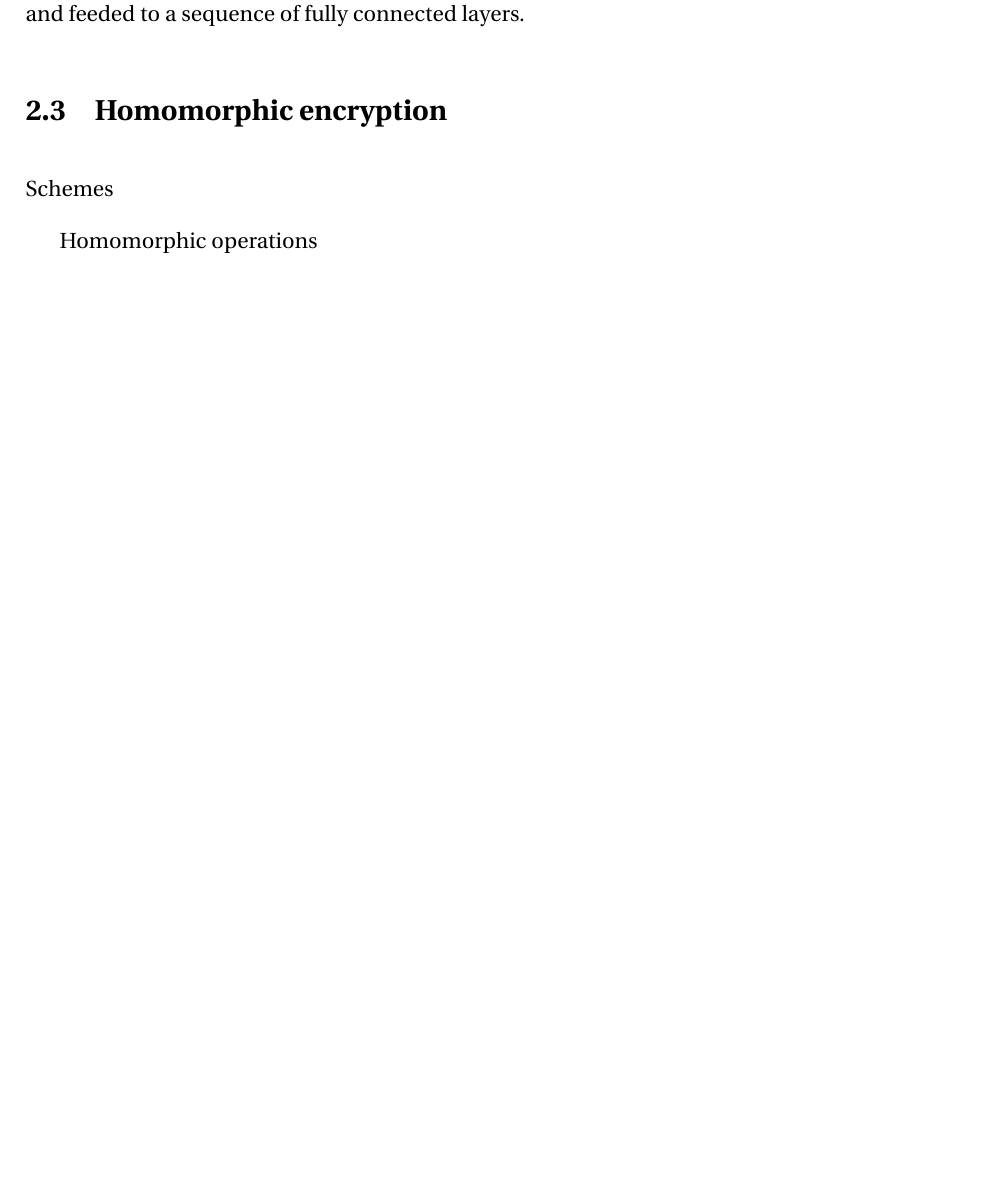
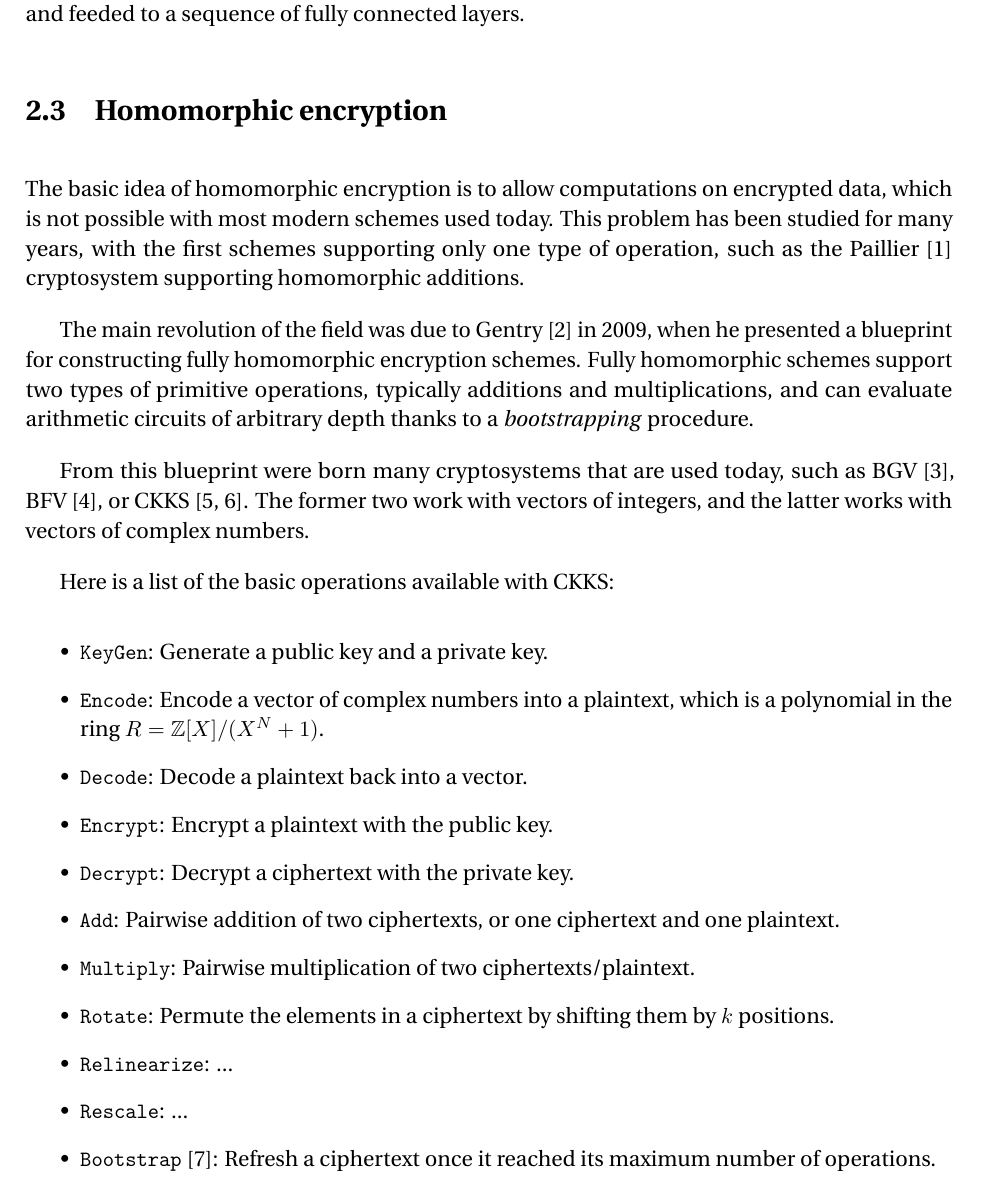
Before and after one commit to ffsinger/master-thesis, a LaTeX thesis (thesis.tex): part of page 8 of 16, cut so that both start at the same text, the shorter picture padded with empty space. Compiled offline with pdfLaTeX.

Commit message:
homomorphic encryption background

```diff
--- a/thesis.tex
+++ b/thesis.tex
@@ -133,9 +133,26 @@ The traditional architecture of a convolutional neural network starts with an al
 %%%%%%%%%%%%%%%%%%%%%%%%
 \section{Homomorphic encryption}
 
-Schemes
+The basic idea of homomorphic encryption is to allow computations on encrypted data, which is not possible with most modern schemes used today. This problem has been studied for many years, with the first schemes supporting only one type of operation, such as the Paillier \cite{stern_public-key_1999} cryptosystem supporting homomorphic additions.
 
-Homomorphic operations
+The main revolution of the field was due to Gentry \cite{gentry_fully_2009} in 2009, when he presented a blueprint for constructing fully homomorphic encryption schemes. Fully homomorphic schemes support two types of primitive operations, typically additions and multiplications, and can evaluate arithmetic circuits of arbitrary depth thanks to a \emph{bootstrapping} procedure.
+
+From this blueprint were born many cryptosystems that are used today, such as BGV \cite{brakerski_leveled_2012}, BFV \cite{fan_somewhat_2012}, or CKKS \cite{cheon_homomorphic_2016, cheon_full_2018}. The former two work with vectors of integers, and the latter works with vectors of complex numbers.
+
+Here is a list of the basic operations available with CKKS:
+\begin{itemize}
+    \item \texttt{KeyGen}: Generate a public key and a private key.
+    \item \texttt{Encode}: Encode a vector of complex numbers into a plaintext, which is a polynomial in the ring $R = \mathbb{Z}[X]/(X^N + 1)$.
+    \item \texttt{Decode}: Decode a plaintext back into a vector.
+    \item \texttt{Encrypt}: Encrypt a plaintext with the public key.
+    \item \texttt{Decrypt}: Decrypt a ciphertext with the private key.
+    \item \texttt{Add}: Pairwise addition of two ciphertexts, or one ciphertext and one plaintext.
+    \item \texttt{Multiply}: Pairwise multiplication of two ciphertexts/plaintext.
+    \item \texttt{Rotate}: Permute the elements in a ciphertext by shifting them by $k$ positions.
+    \item \texttt{Relinearize}: ...
+    \item \texttt{Rescale}: ...
+    \item \texttt{Bootstrap} \cite{nielsen_bootstrapping_2018}: Refresh a ciphertext once it reached its maximum number of operations.
+\end{itemize}
 
 
 %%%%%%%%%%%%%%%%
```
